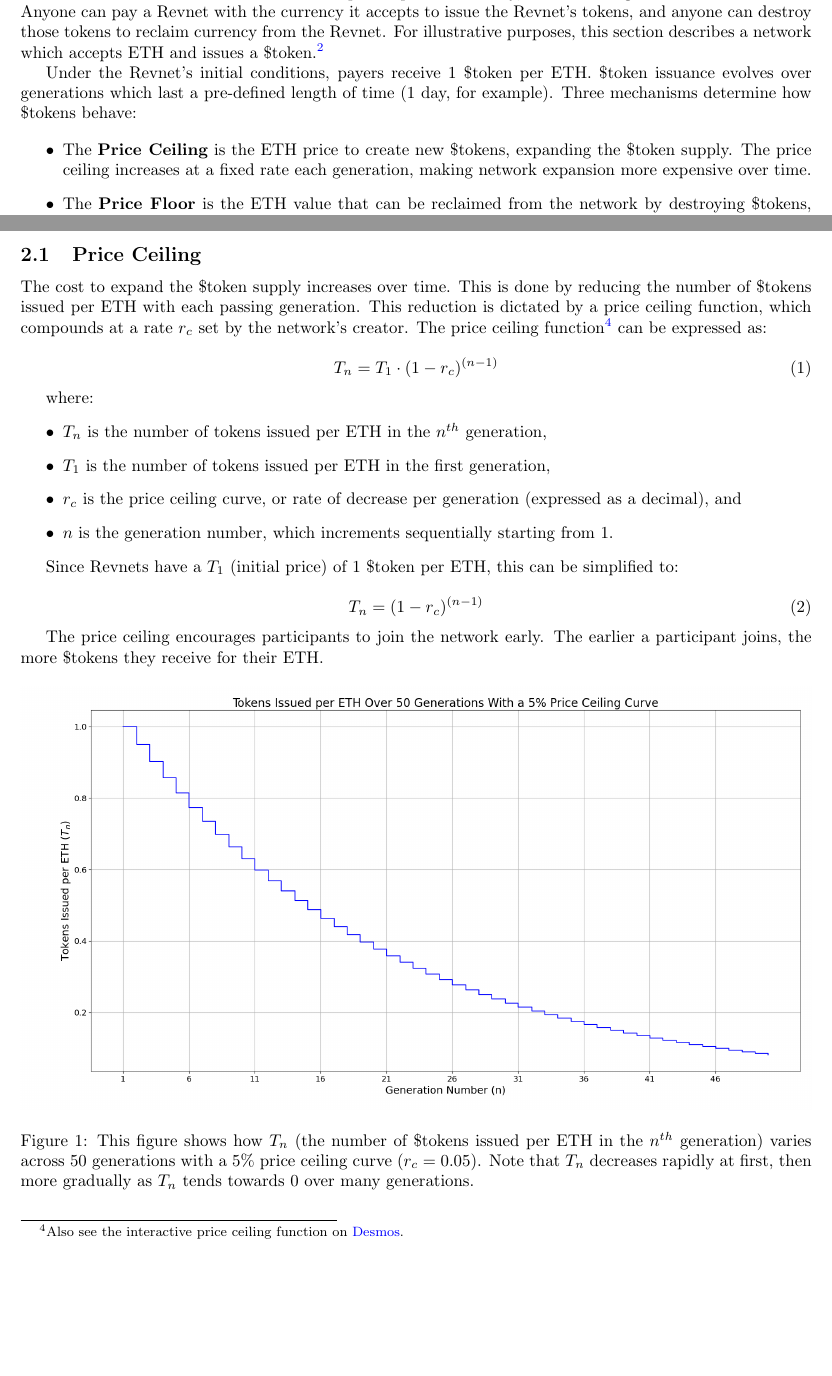
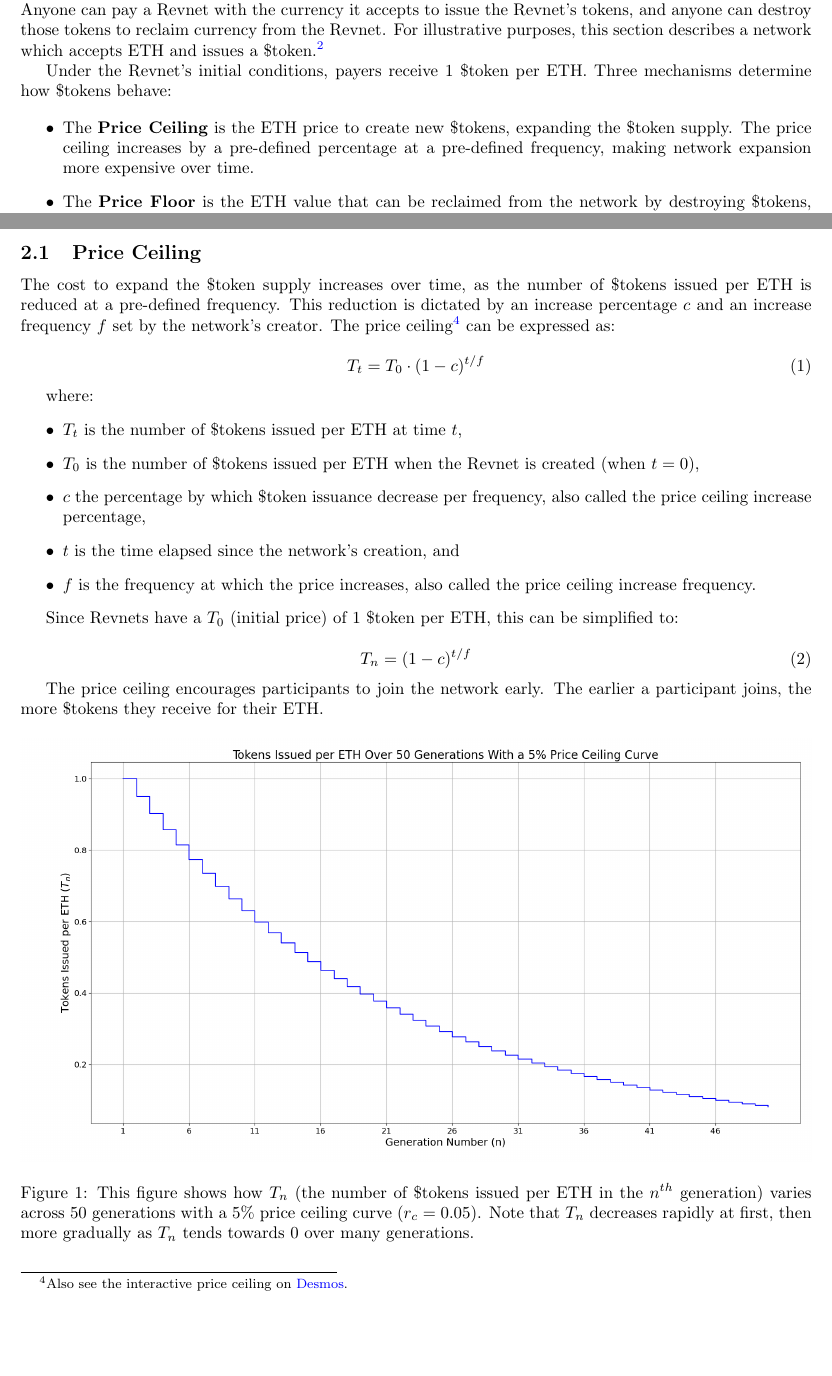
Before and after one commit to rev-net/whitepaper, a LaTeX document (whitepaper/revnet.tex): two parts of pages 2 and 3 of 8, joined at a grey line, cut so that both start at the same text. Compiled offline with pdfLaTeX.

Commit message:
Text terminology updates

```diff
--- a/whitepaper/revnet.tex
+++ b/whitepaper/revnet.tex
@@ -30,10 +32,10 @@ Under the shareholder value model, surplus is returned to investors, meaning emp
 
 Each Revnet issues its own token and accepts a specific currency, chosen during the network's creation. Anyone can pay a Revnet with the currency it accepts to issue the Revnet's tokens, and anyone can destroy those tokens to reclaim currency from the Revnet. For illustrative purposes, this section describes a network which accepts ETH and issues a \$token.\footnote{Revnets can accept and denominate prices in other currencies. See Section~\ref{sec:accounting_types}.}
 
-Under the Revnet's initial conditions, payers receive 1 \$token per ETH. \$token issuance evolves over generations which last a pre-defined length of time (1 day, for example). Three mechanisms determine how \$tokens behave:
+Under the Revnet's initial conditions, payers receive 1 \$token per ETH. Three mechanisms determine how \$tokens behave:
 
 \begin{itemize}
-  \item The \textbf{Price Ceiling} is the ETH price to create new \$tokens, expanding the \$token supply. The price ceiling increases at a fixed rate each generation, making network expansion more expensive over time.
+  \item The \textbf{Price Ceiling} is the ETH price to create new \$tokens, expanding the \$token supply. The price ceiling increases by a pre-defined percentage at a pre-defined frequency, making network expansion more expensive over time.
   \item The \textbf{Price Floor} is the ETH value that can be reclaimed from the network by destroying \$tokens, contracting the \$token supply. The price floor increases dynamically as the network contracts or expands.
   \item The \textbf{Price Window}. Liquidity can be added to a \$token$\leftrightarrow$ETH market\footnote{Our initial implementation uses a Uniswap v3 liquidity pool.} at any time. While the \$token's market price is between the price ceiling and price floor, \$tokens are purchased and sold on the market. Otherwise, \$token purchases and sales are fulfilled at the price ceiling or price floor, expanding or contracting the \$token supply in response to demand.
 \end{itemize}
@@ -50,24 +52,25 @@ Once a Revnet is deployed, all of its parameters are locked in place.
 
 \subsection{Price Ceiling}
 
-The cost to expand the \$token supply increases over time. This is done by reducing the number of \$tokens issued per ETH with each passing generation. This reduction is dictated by a price ceiling function, which compounds at a rate $r_c$ set by the network's creator. The price ceiling function\footnote{Also see the interactive price ceiling function on \href{https://www.desmos.com/calculator/ey9fhuslwe}{Desmos}.} can be expressed as:
+The cost to expand the \$token supply increases over time, as the number of \$tokens issued per ETH is reduced at a pre-defined frequency. This reduction is dictated by an increase percentage $c$ and an increase frequency $f$ set by the network's creator. The price ceiling\footnote{Also see the interactive price ceiling on \href{https://www.desmos.com/calculator/ey9fhuslwe}{Desmos}.} can be expressed as:
 
 \begin{equation}
-  T_n = T_1 \cdot (1 - r_c)^{(n - 1)}
+  T_t = T_0 \cdot (1 - c)^{t \slash f}
 \end{equation}
 
 where:
 \begin{itemize}
-  \item $T_n$ is the number of tokens issued per ETH in the $n^{th}$ generation,
-  \item $T_1$ is the number of tokens issued per ETH in the first generation,
-  \item $r_c$ is the price ceiling curve, or rate of decrease per generation (expressed as a decimal), and
-  \item $n$ is the generation number, which increments sequentially starting from 1.
+  \item $T_t$ is the number of \$tokens issued per ETH at time $t$,
+  \item $T_0$ is the number of \$tokens issued per ETH when the Revnet is created (when $t = 0$),
+  \item $c$ the percentage by which \$token issuance decrease per frequency, also called the price ceiling increase percentage,
+  \item $t$ is the time elapsed since the network's creation, and
+  \item $f$ is the frequency at which the price increases, also called the price ceiling increase frequency.
 \end{itemize}
 
-Since Revnets have a $T_1$ (initial price) of 1 \$token per ETH, this can be simplified to:
+Since Revnets have a $T_0$ (initial price) of 1 \$token per ETH, this can be simplified to:
 
 \begin{equation}
-  T_n = (1 - r_c)^{(n - 1)}
+  T_n = (1 - c)^{t \slash f}
 \end{equation}
 
 The price ceiling encourages participants to join the network early. The earlier a participant joins, the more \$tokens they receive for their ETH.
```
Also changed, not shown: whitepaper/revnet.pdf, whitepaper/revnet.tex (14 more changed lines), 4 other files.
